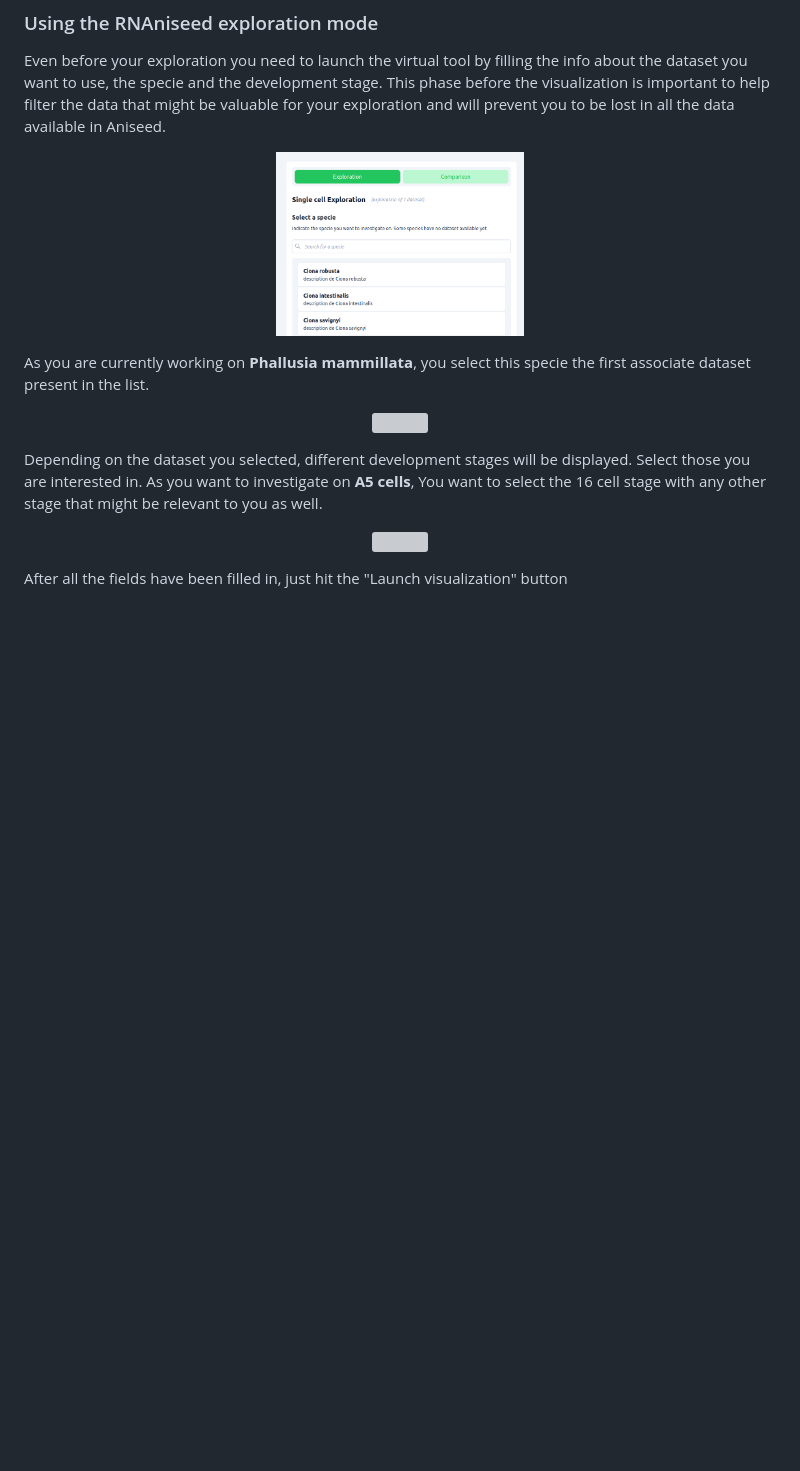
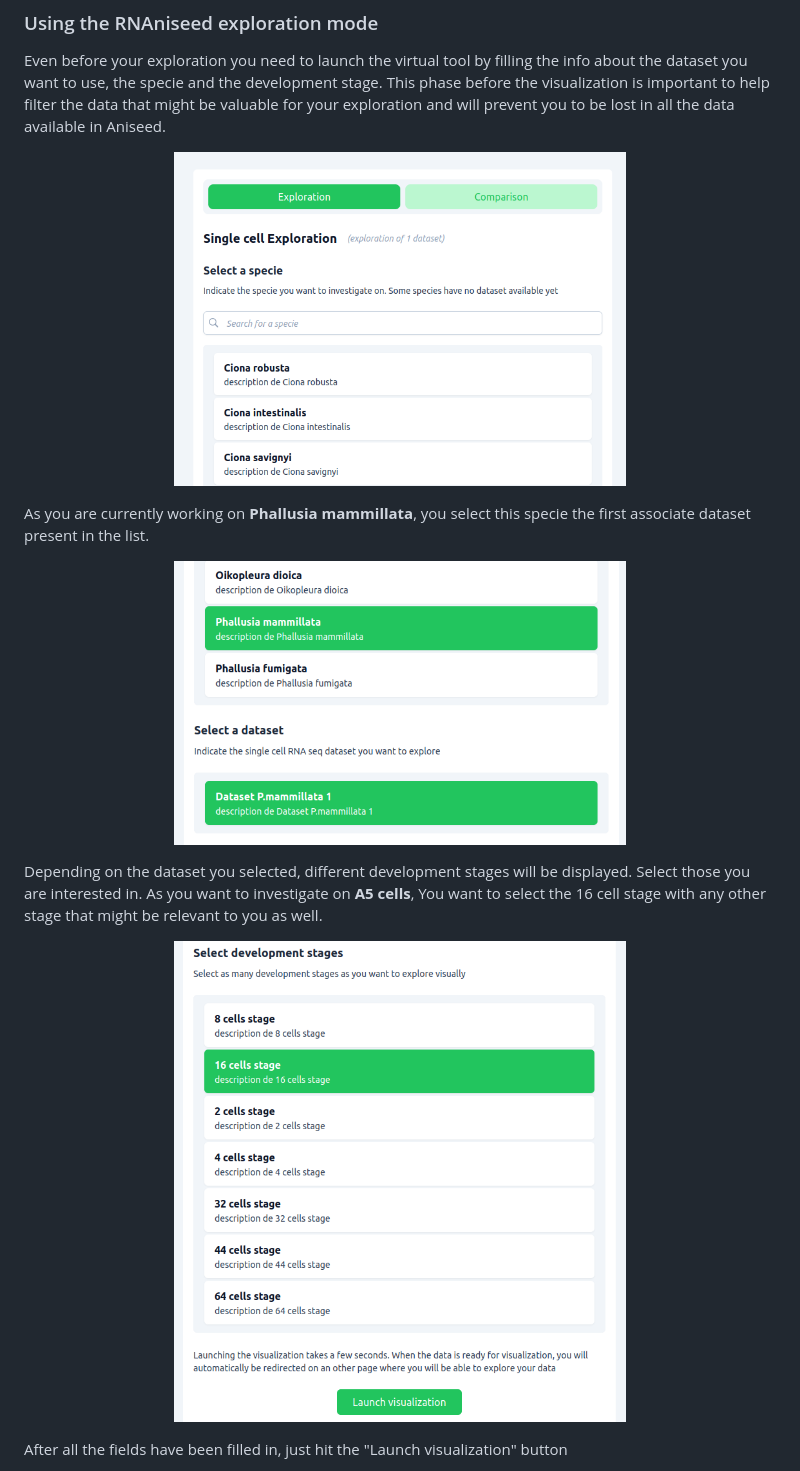
Before and after one commit to Phloemus/RNAniseed-App, a Markdown page: README.md, the part around the change. Rendered like a GitHub page; blank space fills up the shorter version; grey boxes are pictures that could not be loaded.

Commit message:
doc: generalization of the way to display images in the readme.md file + width of images have been changed from 33% to 60%

```diff
--- a/README.md
+++ b/README.md
@@ -47,19 +47,19 @@ Let's say you want to investigate only on **A5 cells** disponible in a **specifi
 Even before your exploration you need to launch the virtual tool by filling the info about the dataset you want to use, the specie and the development stage. This phase before the visualization is important to help filter the data that might be valuable for your exploration and will prevent you to be lost in all the data available in Aniseed.
 
 <p align="center" width="100%">
-    <img width="33%" src="assets/readme/exploration-page.png">
+    <img width="60%" src="assets/readme/exploration-page.png">
 </p>
 
 As you are currently working on **Phallusia mammillata**, you select this specie the first associate dataset present in the list.
 
 <p align="center" width="100%">
-    <img width="33%" src="https://github.com/Phloemus/RNAniseed-App/tree/master/assets/readme/specie-dataset-selection.png?raw=true">
+    <img width="60%" src="assets/readme/specie-dataset-selection.png">
 </p>
 
 Depending on the dataset you selected, different development stages will be displayed. Select those you are interested in. As you want to investigate on **A5 cells**, You want to select the 16 cell stage with any other stage that might be relevant to you as well.
 
 <p align="center" width="100%">
-    <img width="33%" src="https://github.com/Phloemus/RNAniseed-App/tree/master/assets/readme/select-stage.png?raw=true">
+    <img width="60%" src="assets/readme/select-stage.png">
 </p>
 
 After all the fields have been filled in, just hit the "Launch visualization" button
```
